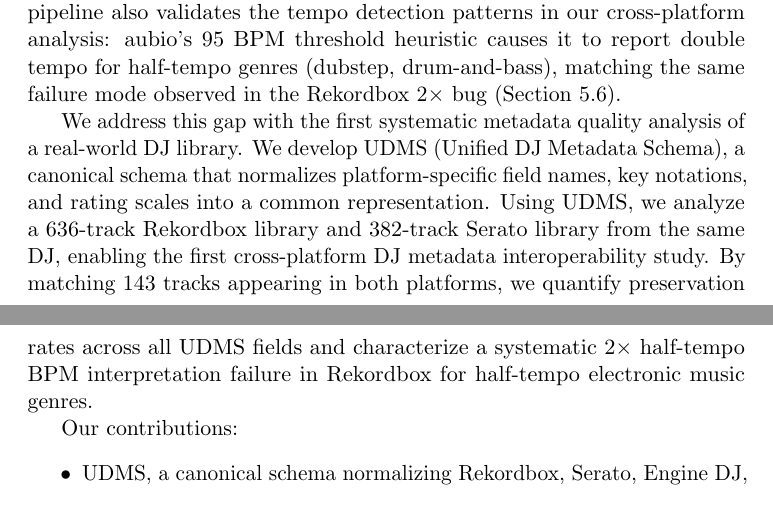
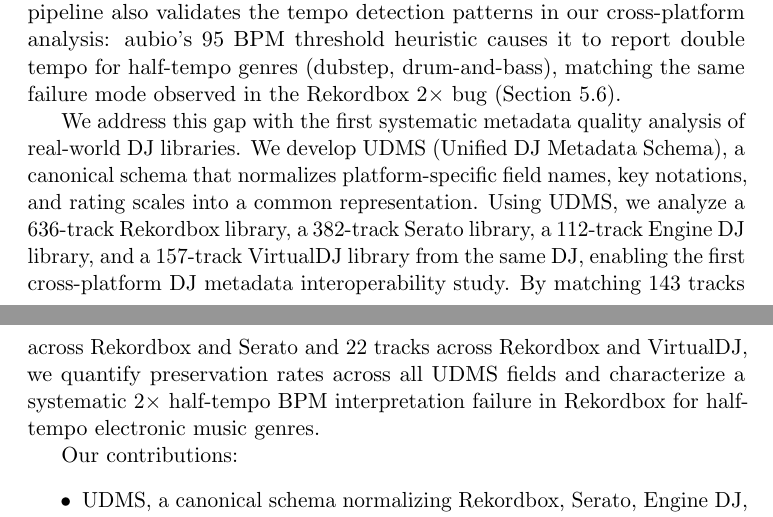
Before and after one commit to interfluve-wav/dj-metadata, a LaTeX paper (paper/main.tex): two parts of pages 2 and 3 of 27 before the commit and two parts of pages 2 and 3 of 28 after it, joined at a grey line, cut so that both start at the same text. Compiled offline with pdfLaTeX.

Commit message:
Intro: name all 4 platforms and both cross-platform match sets

```diff
--- a/paper/main.tex
+++ b/paper/main.tex
@@ -47,7 +47,7 @@
 
 Practical tooling has emerged to address this fragmentation. The Bonk! application~\citep{bonk-app} is an Electron+React desktop DJ metadata editor that implements the cross-platform reconciliation workflow: it reads Rekordbox XML and encrypted \texttt{master.db} directly, reads Serato metadata embedded in audio files, and normalizes BPM/key via aubio~\citep{brossier2010aubio} and keyfinder-cli. rekordbox-smart-mcp~\citep{rekordbox-smart-mcp} is a Model Context Protocol (MCP) server that exposes 33 tools for library management, smart playlist creation, and DJ analytics via a standardized agent interface. Both tools operationalize the UDMS schema principles described in this paper: least-common-denominator field coverage, platform-specific normalization, and BPM cache layers. The Bonk! audio pipeline also validates the tempo detection patterns in our cross-platform analysis: aubio's 95~BPM threshold heuristic causes it to report double tempo for half-tempo genres (dubstep, drum-and-bass), matching the same failure mode observed in the Rekordbox 2$\times$ bug (Section~\ref{sec:cross-platform}).
 
-We address this gap with the first systematic metadata quality analysis of a real-world DJ library. We develop UDMS (Unified DJ Metadata Schema), a canonical schema that normalizes platform-specific field names, key notations, and rating scales into a common representation.  Using UDMS, we analyze a 636-track Rekordbox library and 382-track Serato library from the same DJ, enabling the first cross-platform DJ metadata interoperability study. By matching 143 tracks appearing in both platforms, we quantify preservation rates across all UDMS fields and characterize a systematic 2$\times$ half-tempo BPM interpretation failure in Rekordbox for half-tempo electronic music genres.
+We address this gap with the first systematic metadata quality analysis of real-world DJ libraries. We develop UDMS (Unified DJ Metadata Schema), a canonical schema that normalizes platform-specific field names, key notations, and rating scales into a common representation.  Using UDMS, we analyze a 636-track Rekordbox library, a 382-track Serato library, a 112-track Engine DJ library, and a 157-track VirtualDJ library from the same DJ, enabling the first cross-platform DJ metadata interoperability study. By matching 143 tracks across Rekordbox and Serato and 22 tracks across Rekordbox and VirtualDJ, we quantify preservation rates across all UDMS fields and characterize a systematic 2$\times$ half-tempo BPM interpretation failure in Rekordbox for half-tempo electronic music genres.
 
 Our contributions:
 \begin{itemize}
```
